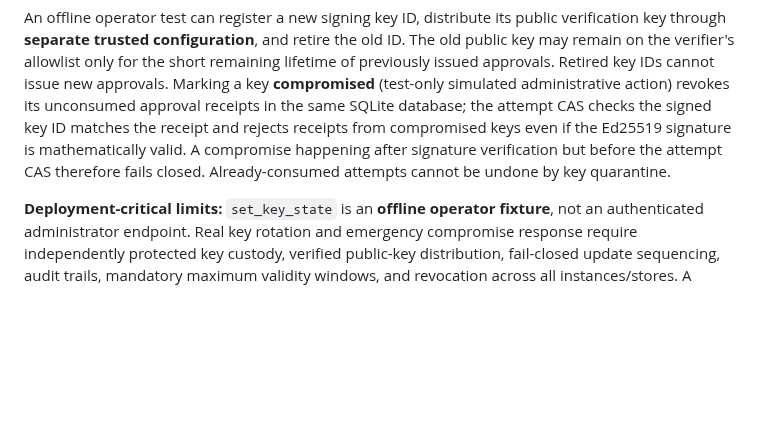
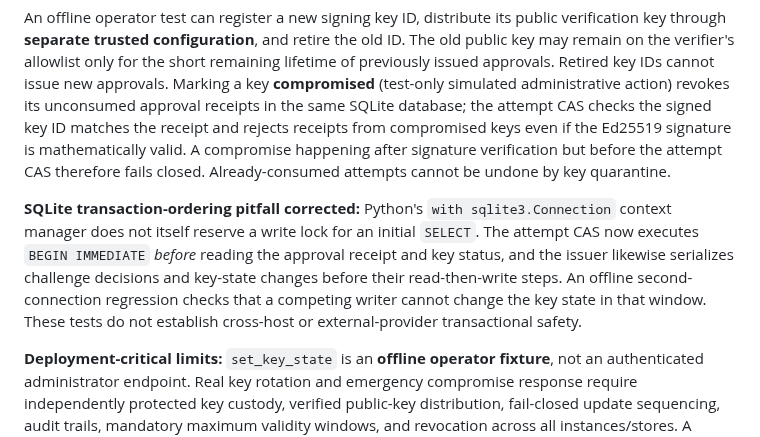
Before and after one commit to Stoqnist/chatgpt-library, a Markdown page: docs/v2-calendar-gateway.md, the part around the change. Rendered like a GitHub page; blank space fills up the shorter version.

Commit message:
docs(v2 I1): document SQLite BEGIN IMMEDIATE safety boundary

```diff
--- a/docs/v2-calendar-gateway.md
+++ b/docs/v2-calendar-gateway.md
@@ -21,6 +21,8 @@ On a valid affirmative UI confirmation, the issuer signs the existing PR #58 app
 Approval proofs now use Ed25519 over the compact encoded claims body (`alg=EdDSA`, fixed approval type, signed `kid`), rather than shared-secret HMAC. The verifier must be initialized from a trusted public-key allowlist; unknown IDs, altered algorithm/type, swapped signatures, private signing keys passed to a verifier and forged signed claims fail closed. No key-discovery URL, self-advertised public key or JWK auto-import is accepted. Test keys are **fictional** and must never be provisioned to a real issuer.
 
 An offline operator test can register a new signing key ID, distribute its public verification key through **separate trusted configuration**, and retire the old ID. The old public key may remain on the verifier's allowlist only for the short remaining lifetime of previously issued approvals. Retired key IDs cannot issue new approvals. Marking a key **compromised** (test-only simulated administrative action) revokes its unconsumed approval receipts in the same SQLite database; the attempt CAS checks the signed key ID matches the receipt and rejects receipts from compromised keys even if the Ed25519 signature is mathematically valid. A compromise happening after signature verification but before the attempt CAS therefore fails closed. Already-consumed attempts cannot be undone by key quarantine.
+
+**SQLite transaction-ordering pitfall corrected:** Python's `with sqlite3.Connection` context manager does not itself reserve a write lock for an initial `SELECT`. The attempt CAS now executes `BEGIN IMMEDIATE` *before* reading the approval receipt and key status, and the issuer likewise serializes challenge decisions and key-state changes before their read-then-write steps. An offline second-connection regression checks that a competing writer cannot change the key state in that window. These tests do not establish cross-host or external-provider transactional safety.
 
 **Deployment-critical limits:** `set_key_state` is an **offline operator fixture**, not an authenticated administrator endpoint. Real key rotation and emergency compromise response require independently protected key custody, verified public-key distribution, fail-closed update sequencing, audit trails, mandatory maximum validity windows, and revocation across all instances/stores. A compromised private signer can mint signatures, but should not be able to register an approval receipt without access to the separately controlled ledger; this database/control separation is **not proven** here. Do not assume revoking keys restores a compromised consent history or reverses an external Calendar action. Real login/session and trusted UI proof are still fictional HMAC assertions; no production principal, Google grants or provider writes are authorized.
 
```
